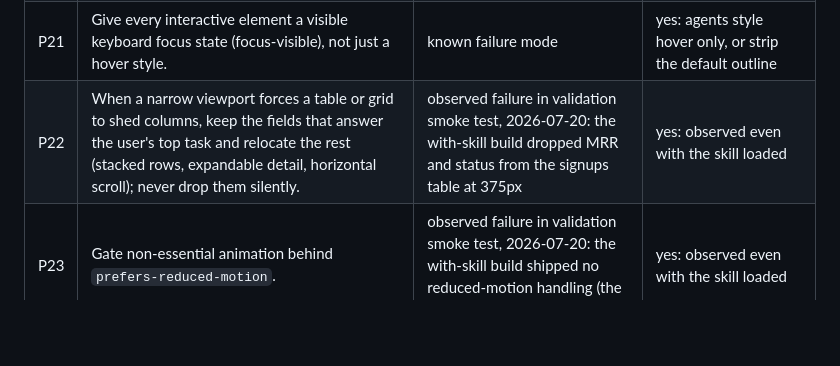
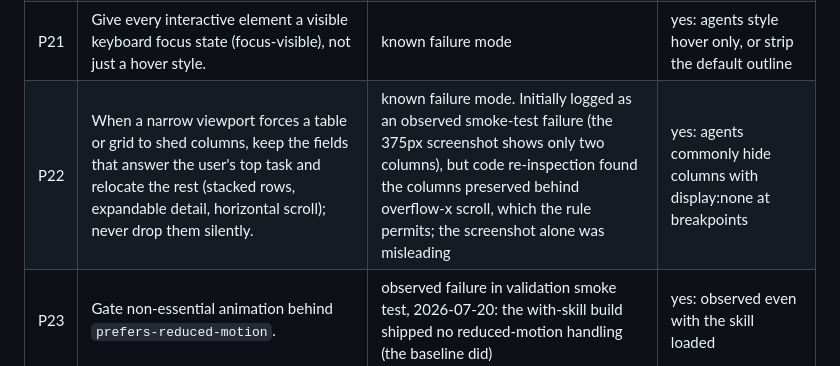
Before and after one commit to TarekAwwad/claude-ux-framework, a Markdown page: research/rule-candidates.md, the part around the change. GitHub-like rendering; blank space fills up the shorter version.

Commit message:
Correct P22 provenance and warn audits about static screenshots
The suspected mobile column loss in the round-1 with-skill build was a
false alarm: the columns are preserved behind overflow-x scroll, which
a screenshot cannot show. Re-source P22 to known-failure-mode with the
retraction on record, and add a code-verification caveat for responsive
behavior to the audit instructions.

Co-Authored-By: Claude Fable 5 <noreply@anthropic.com>

```diff
--- a/research/rule-candidates.md
+++ b/research/rule-candidates.md
@@ -42,7 +42,7 @@ itself, not an external citation.
 | P19 | Constrain paragraph and text-column width to roughly 45 to 75 characters. | Refactoring UI (paraphrase) | yes: agents let text lines span the full viewport width |
 | P20 | Reserve modals for focused multi-field tasks; use popovers or inline UI for lightweight, non-blocking interactions. | Kole Jain build-dashboard (sozai); Kole Jain vibe-code (sozai) | yes: agents overuse modals for trivial actions or cram dense forms into popovers |
 | P21 | Give every interactive element a visible keyboard focus state (focus-visible), not just a hover style. | known failure mode | yes: agents style hover only, or strip the default outline |
-| P22 | When a narrow viewport forces a table or grid to shed columns, keep the fields that answer the user's top task and relocate the rest (stacked rows, expandable detail, horizontal scroll); never drop them silently. | observed failure in validation smoke test, 2026-07-20: the with-skill build dropped MRR and status from the signups table at 375px | yes: observed even with the skill loaded |
+| P22 | When a narrow viewport forces a table or grid to shed columns, keep the fields that answer the user's top task and relocate the rest (stacked rows, expandable detail, horizontal scroll); never drop them silently. | known failure mode. Initially logged as an observed smoke-test failure (the 375px screenshot shows only two columns), but code re-inspection found the columns preserved behind overflow-x scroll, which the rule permits; the screenshot alone was misleading | yes: agents commonly hide columns with display:none at breakpoints |
 | P23 | Gate non-essential animation behind `prefers-reduced-motion`. | observed failure in validation smoke test, 2026-07-20: the with-skill build shipped no reduced-motion handling (the baseline did) | yes: observed even with the skill loaded |
 
 ## D: Dashboards (target: references/dashboards.md)
```
Also changed, not shown: 1 other file.
